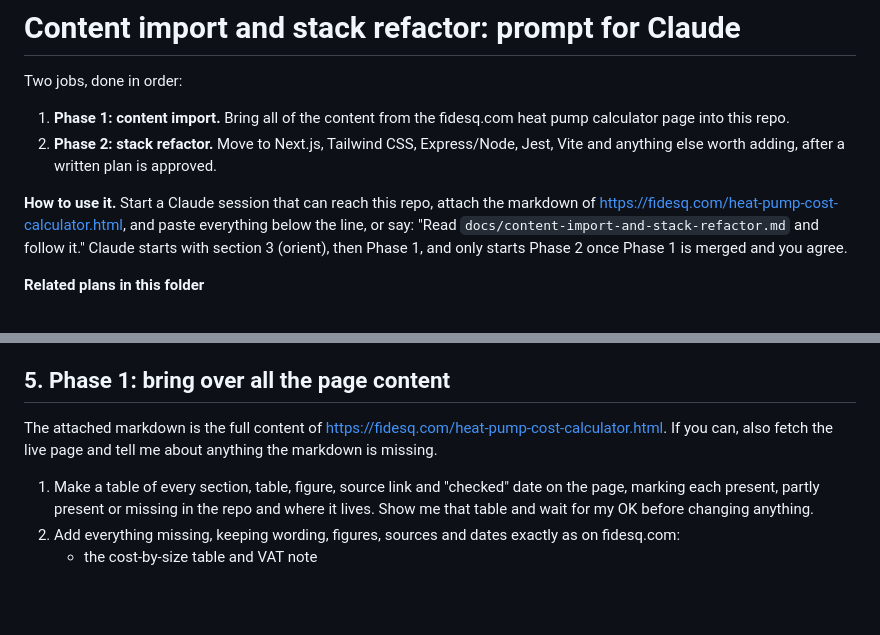
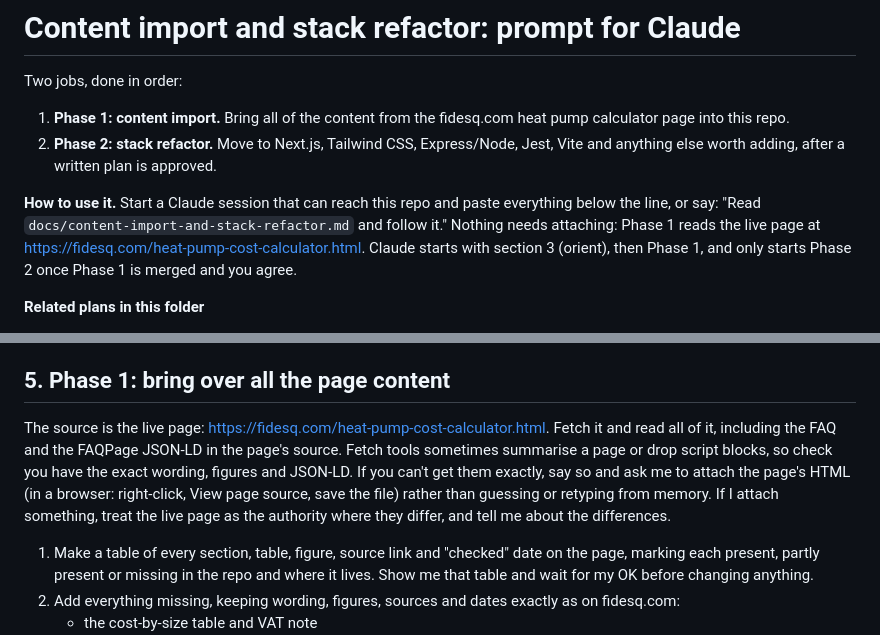
Before and after one commit to LaurieDL/heat-pump-cost-checker-agent, a Markdown page: docs/content-import-and-stack-refactor.md, 2 parts joined by grey strips. Rendered like a GitHub page; blank space fills up the shorter version.

Commit message:
Content import prompt: read the live page instead of an attached markdown file
Claude fetches fidesq.com/heat-pump-cost-calculator.html directly, checks it has
exact wording and JSON-LD, and asks for the page HTML only if it cannot.

Co-Authored-By: Claude Sonnet 5.5 <noreply@anthropic.com>
Claude-Session: https://claude.ai/code/session_01Vfo4o3DTq1WHhy7Pbt8im9

```diff
--- a/docs/content-import-and-stack-refactor.md
+++ b/docs/content-import-and-stack-refactor.md
@@ -5,9 +5,10 @@ Two jobs, done in order:
 1. **Phase 1: content import.** Bring all of the content from the fidesq.com heat pump calculator page into this repo.
 2. **Phase 2: stack refactor.** Move to Next.js, Tailwind CSS, Express/Node, Jest, Vite and anything else worth adding, after a written plan is approved.
 
-**How to use it.** Start a Claude session that can reach this repo, attach the markdown of
-https://fidesq.com/heat-pump-cost-calculator.html, and paste everything below the line, or say:
-"Read `docs/content-import-and-stack-refactor.md` and follow it." Claude starts with section 3
+**How to use it.** Start a Claude session that can reach this repo and paste everything below
+the line, or say: "Read `docs/content-import-and-stack-refactor.md` and follow it." Nothing needs
+attaching: Phase 1 reads the live page at https://fidesq.com/heat-pump-cost-calculator.html.
+Claude starts with section 3
 (orient), then Phase 1, and only starts Phase 2 once Phase 1 is merged and you agree.
 
 **Related plans in this folder**
@@ -69,7 +70,7 @@ Briefly, in plain English:
 * How to update the figures when the calculator changes, for example a new Ofgem price cap: change the heat-pump-plugin source, run its build script, publish the new file on fidesq.com, copy it over core/heat-pump-core.js here, run the tests (they check the figures against the site), and update the "checked" dates. If you don't know where the plugin lives, ask me.
 
 ## 5. Phase 1: bring over all the page content
-The attached markdown is the full content of https://fidesq.com/heat-pump-cost-calculator.html. If you can, also fetch the live page and tell me about anything the markdown is missing.
+The source is the live page: https://fidesq.com/heat-pump-cost-calculator.html. Fetch it and read all of it, including the FAQ and the FAQPage JSON-LD in the page's source. Fetch tools sometimes summarise a page or drop script blocks, so check you have the exact wording, figures and JSON-LD. If you can't get them exactly, say so and ask me to attach the page's HTML (in a browser: right-click, View page source, save the file) rather than guessing or retyping from memory. If I attach something, treat the live page as the authority where they differ, and tell me about the differences.
 
 1. Make a table of every section, table, figure, source link and "checked" date on the page, marking each present, partly present or missing in the repo and where it lives. Show me that table and wait for my OK before changing anything.
 2. Add everything missing, keeping wording, figures, sources and dates exactly as on fidesq.com:
```
